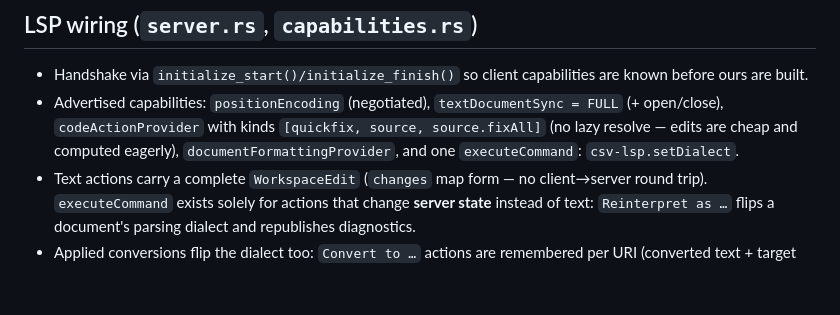
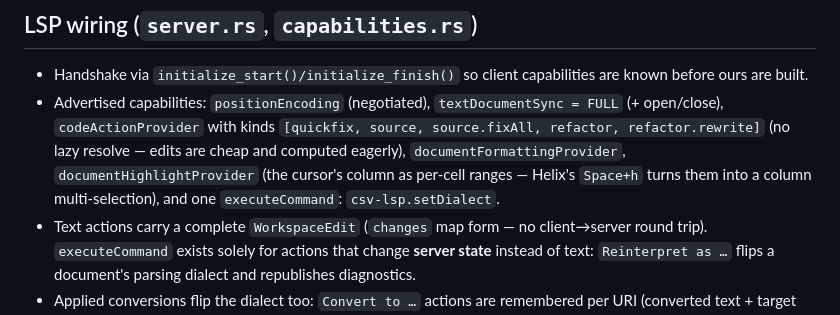
Before and after one commit to tammoippen/csv-lsp, a Markdown page: docs/architecture.md, the part around the change. Rendered like a GitHub page; blank space fills up the shorter version.

```diff
--- a/docs/architecture.md
+++ b/docs/architecture.md
@@ -118,9 +118,11 @@ lone `\r`, matching the LSP spec) and converts `Span ↔ lsp::Range`.
 - Handshake via `initialize_start()/initialize_finish()` so client capabilities are
   known before ours are built.
 - Advertised capabilities: `positionEncoding` (negotiated), `textDocumentSync = FULL`
-  (+ open/close), `codeActionProvider` with kinds `[quickfix, source, source.fixAll]`
-  (no lazy resolve — edits are cheap and computed eagerly),
-  `documentFormattingProvider`, and one `executeCommand`: `csv-lsp.setDialect`.
+  (+ open/close), `codeActionProvider` with kinds `[quickfix, source, source.fixAll,
+  refactor, refactor.rewrite]` (no lazy resolve — edits are cheap and computed
+  eagerly), `documentFormattingProvider`, `documentHighlightProvider` (the
+  cursor's column as per-cell ranges — Helix's `Space+h` turns them into a
+  column multi-selection), and one `executeCommand`: `csv-lsp.setDialect`.
 - Text actions carry a complete `WorkspaceEdit` (`changes` map form — no
   client→server round trip). `executeCommand` exists solely for actions that
   change **server state** instead of text: `Reinterpret as …` flips a
```
Also changed, not shown: README.md (+7 -1 lines).
